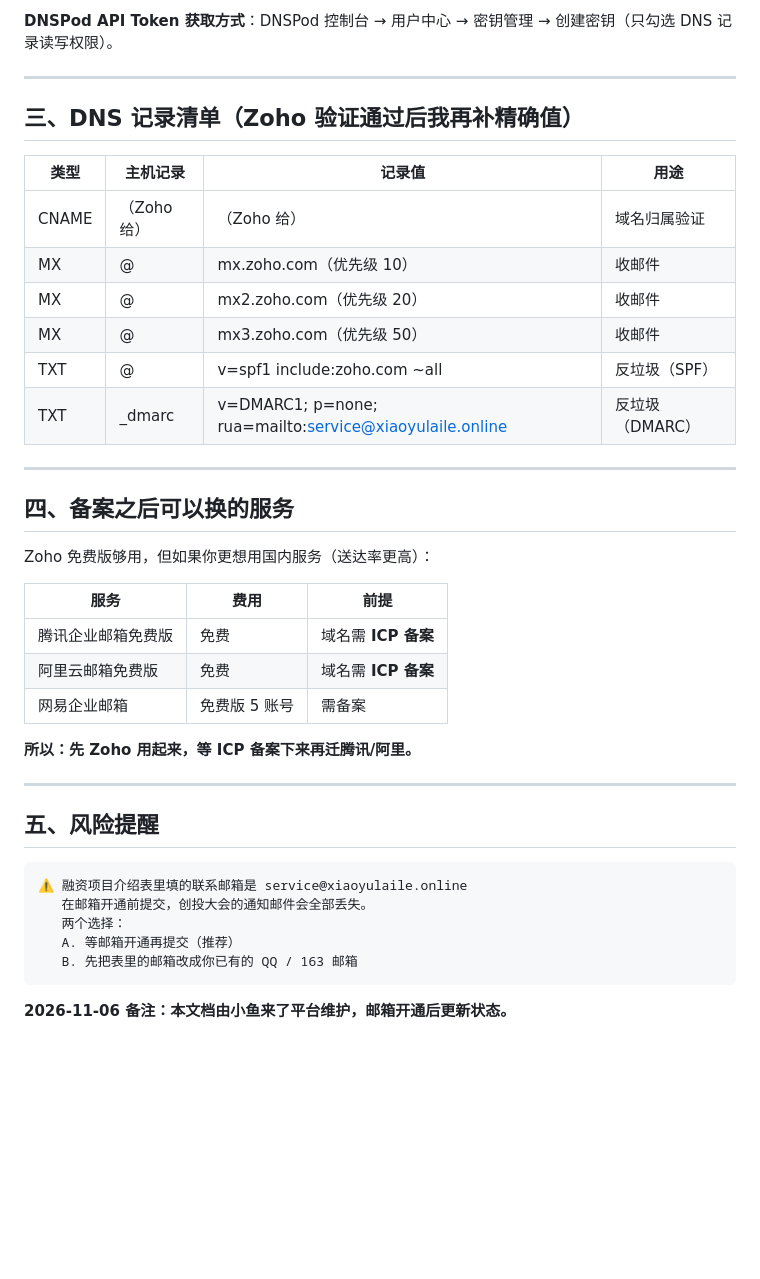
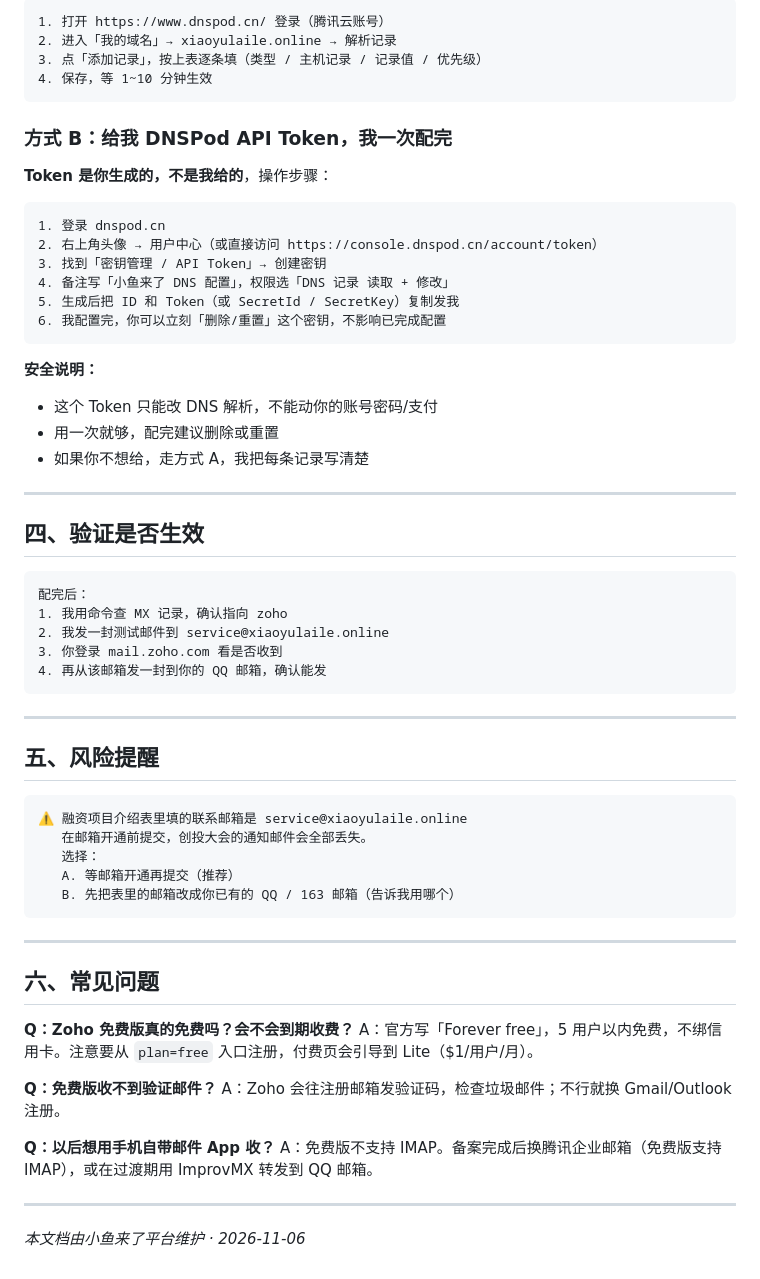
Before and after one commit to lucky0576/xiaoyu-laile, a Markdown page: growth/邮箱开通指南-Zoho.md, the part around one of its changes. Rendered like a GitHub page; blank space fills up the shorter version.

````diff
--- a/growth/邮箱开通指南-Zoho.md
+++ b/growth/邮箱开通指南-Zoho.md
@@ -66,32 +77,40 @@ service@xiaoyulaile.online     对外服务邮箱（融资/创投/客户）
 
-**DNSPod API Token 获取方式**：DNSPod 控制台 → 用户中心 → 密钥管理 → 创建密钥（只勾选 DNS 记录读写权限）。
+```
+1. 打开 https://www.dnspod.cn/ 登录（腾讯云账号）
+2. 进入「我的域名」→ xiaoyulaile.online → 解析记录
+3. 点「添加记录」，按上表逐条填（类型 / 主机记录 / 记录值 / 优先级）
+4. 保存，等 1~10 分钟生效
+```
+
+### 方式 B：给我 DNSPod API Token，我一次配完
+
+**Token 是你生成的，不是我给的**，操作步骤：
+
+```
+1. 登录 dnspod.cn
+2. 右上角头像 → 用户中心（或直接访问 https://console.dnspod.cn/account/token）
+3. 找到「密钥管理 / API Token」→ 创建密钥
+4. 备注写「小鱼来了 DNS 配置」，权限选「DNS 记录 读取 + 修改」
+5. 生成后把 ID 和 Token（或 SecretId / SecretKey）复制发我
+6. 我配置完，你可以立刻「删除/重置」这个密钥，不影响已完成配置
+```
+
+**安全说明：**
+- 这个 Token 只能改 DNS 解析，不能动你的账号密码/支付
+- 用一次就够，配完建议删除或重置
+- 如果你不想给，走方式 A，我把每条记录写清楚
 
 ---
 
-## 三、DNS 记录清单（Zoho 验证通过后我再补精确值）
+## 四、验证是否生效
 
-| 类型 | 主机记录 | 记录值 | 用途 |
-|---|---|---|---|
-| CNAME | （Zoho 给） | （Zoho 给） | 域名归属验证 |
-| MX | @ | mx.zoho.com（优先级 10） | 收邮件 |
-| MX | @ | mx2.zoho.com（优先级 20） | 收邮件 |
-| MX | @ | mx3.zoho.com（优先级 50） | 收邮件 |
-| TXT | @ | v=spf1 include:zoho.com ~all | 反垃圾（SPF） |
-| TXT | _dmarc | v=DMARC1; p=none; rua=mailto:service@xiaoyulaile.online | 反垃圾（DMARC） |
-
----
-
-## 四、备案之后可以换的服务
-
-Zoho 免费版够用，但如果你更想用国内服务（送达率更高）：
-
-| 服务 | 费用 | 前提 |
-|---|---|---|
-| 腾讯企业邮箱免费版 | 免费 | 域名需 **ICP 备案** |
-| 阿里云邮箱免费版 | 免费 | 域名需 **ICP 备案** |
-| 网易企业邮箱 | 免费版 5 账号 | 需备案 |
-
-**所以：先 Zoho 用起来，等 ICP 备案下来再迁腾讯/阿里。**
+```
+配完后：
+1. 我用命令查 MX 记录，确认指向 zoho
+2. 我发一封测试邮件到 service@xiaoyulaile.online
+3. 你登录 mail.zoho.com 看是否收到
+4. 再从该邮箱发一封到你的 QQ 邮箱，确认能发
+```
 
 ---
 
@@ -100,9 +119,24 @@ Zoho 免费版够用，但如果你更想用国内服务（送达率更高）：
 ```
 ⚠️ 融资项目介绍表里填的联系邮箱是 service@xiaoyulaile.online
    在邮箱开通前提交，创投大会的通知邮件会全部丢失。
-   两个选择：
+   选择：
    A. 等邮箱开通再提交（推荐）
-   B. 先把表里的邮箱改成你已有的 QQ / 163 邮箱
+   B. 先把表里的邮箱改成你已有的 QQ / 163 邮箱（告诉我用哪个）
 ```
 
-**2026-11-06 备注：本文档由小鱼来了平台维护，邮箱开通后更新状态。**
+---
+
+## 六、常见问题
+
+**Q：Zoho 免费版真的免费吗？会不会到期收费？**
+A：官方写「Forever free」，5 用户以内免费，不绑信用卡。注意要从 `plan=free` 入口注册，付费页会引导到 Lite（$1/用户/月）。
+
+**Q：免费版收不到验证邮件？**
+A：Zoho 会往注册邮箱发验证码，检查垃圾邮件；不行就换 Gmail/Outlook 注册。
+
+**Q：以后想用手机自带邮件 App 收？**
+A：免费版不支持 IMAP。备案完成后换腾讯企业邮箱（免费版支持 IMAP），或在过渡期用 ImprovMX 转发到 QQ 邮箱。
+
+---
+
+*本文档由小鱼来了平台维护 · 2026-11-06*
````
Also changed, not shown: other parts of growth/邮箱开通指南-Zoho.md (+52 -41 lines).
